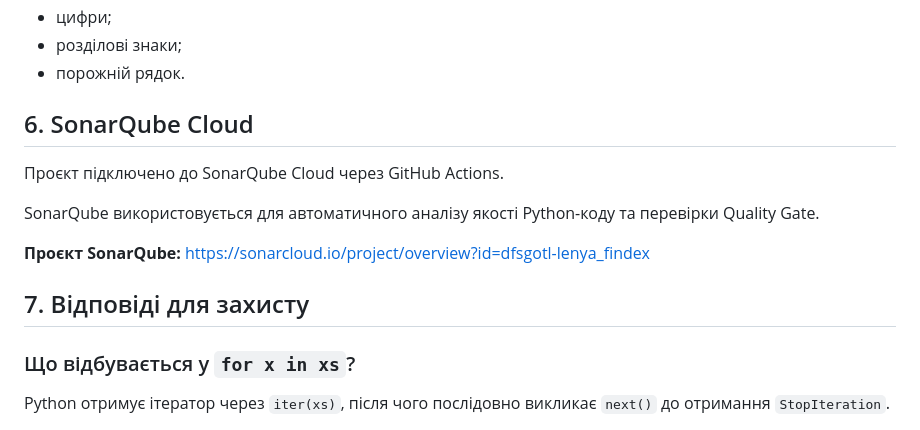
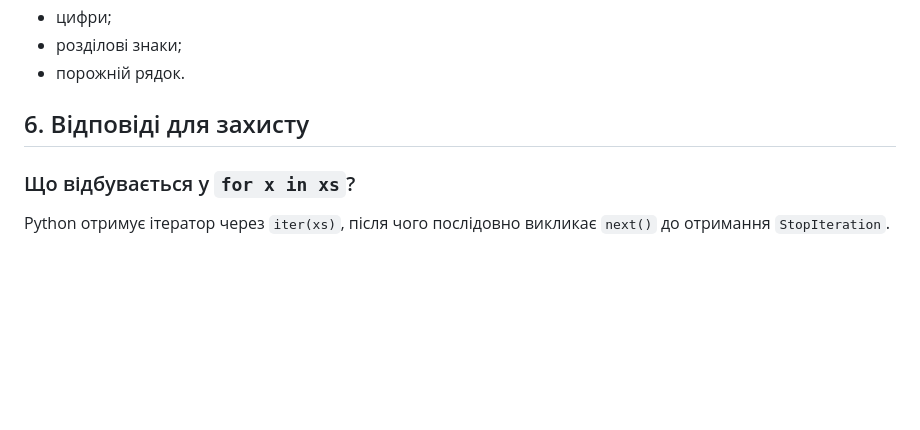
Before and after one commit to dfsgotl-lenya/findex, a Markdown page: README.md, the part around the change. GitHub-like rendering; blank space fills up the shorter version.

```diff
--- a/README.md
+++ b/README.md
@@ -156,16 +156,9 @@ uv run pytest
 - розділові знаки;
 - порожній рядок.
 
-## 6. SonarQube Cloud
 
-Проєкт підключено до SonarQube Cloud через GitHub Actions.
 
-SonarQube використовується для автоматичного аналізу якості Python-коду та перевірки Quality Gate.
-
-**Проєкт SonarQube:**
-https://sonarcloud.io/project/overview?id=dfsgotl-lenya_findex
-
-## 7. Відповіді для захисту
+## 6. Відповіді для захисту
 
 ### Що відбувається у `for x in xs`?
 
```
